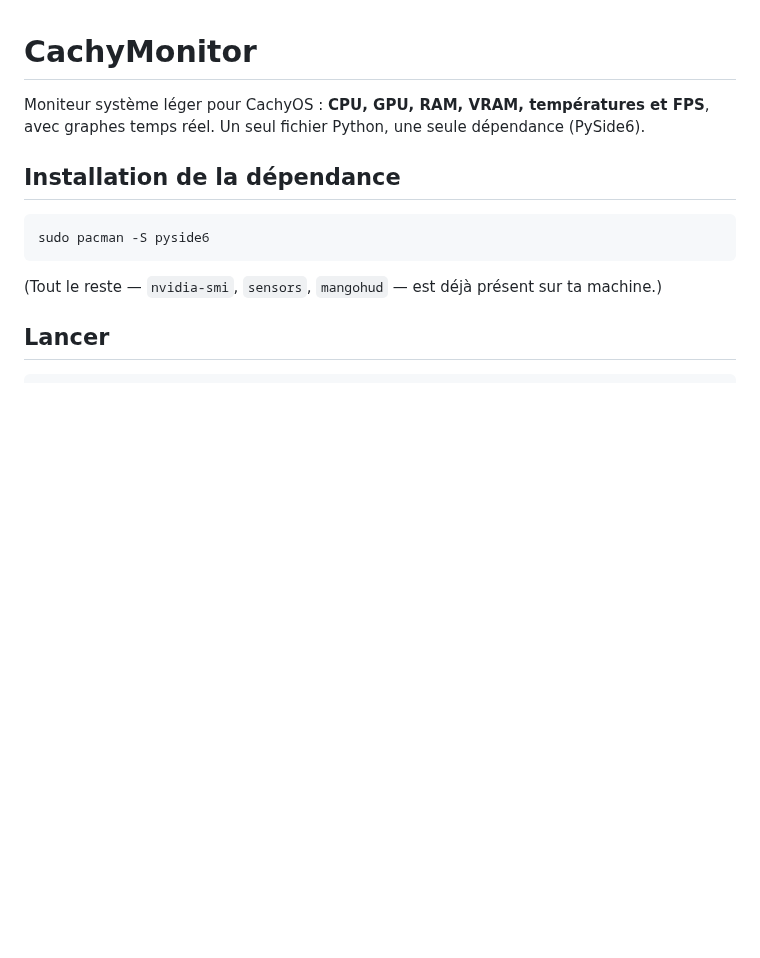
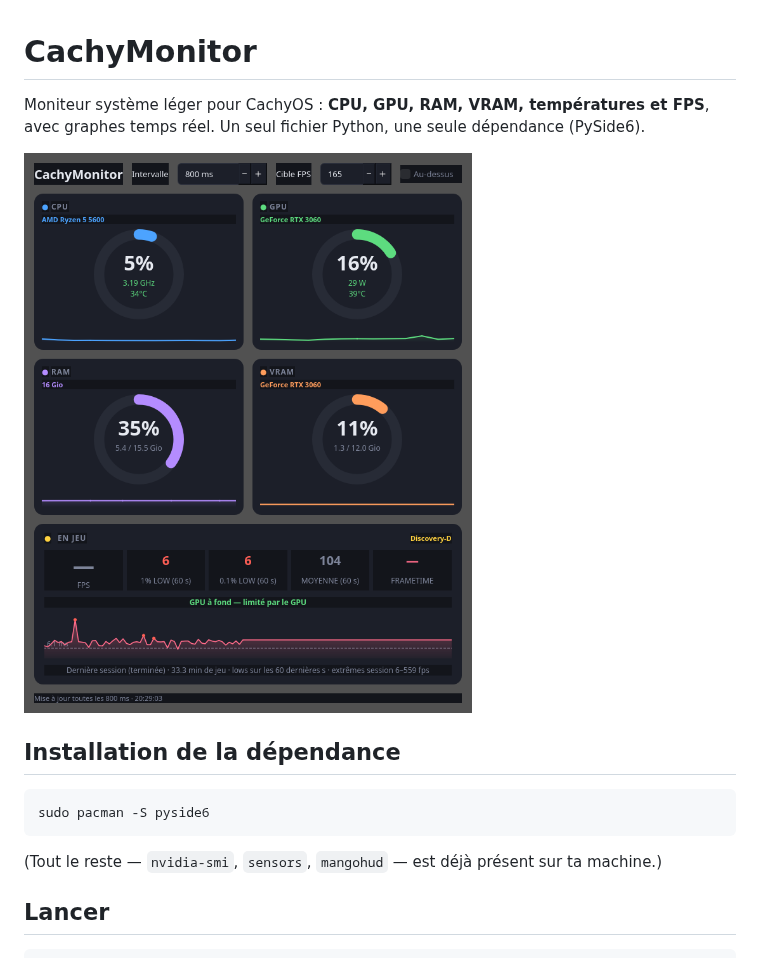
Before and after one commit to YOUNES-2-wq/cachymonitor, a Markdown page: README.md, the part around the change. GitHub-like rendering; pictures changed too: docs/screenshot.png (added); blank space fills up the shorter version.

Commit message:
Ajoute une capture d'écran au README
Co-Authored-By: Claude Opus 4.8 <noreply@anthropic.com>

```diff
--- a/README.md
+++ b/README.md
@@ -1,6 +1,8 @@
 # CachyMonitor
 
 Moniteur système léger pour CachyOS : **CPU, GPU, RAM, VRAM, températures et FPS**, avec graphes temps réel. Un seul fichier Python, une seule dépendance (PySide6).
+
+![Aperçu de CachyMonitor](docs/screenshot.png)
 
 ## Installation de la dépendance
 
```
